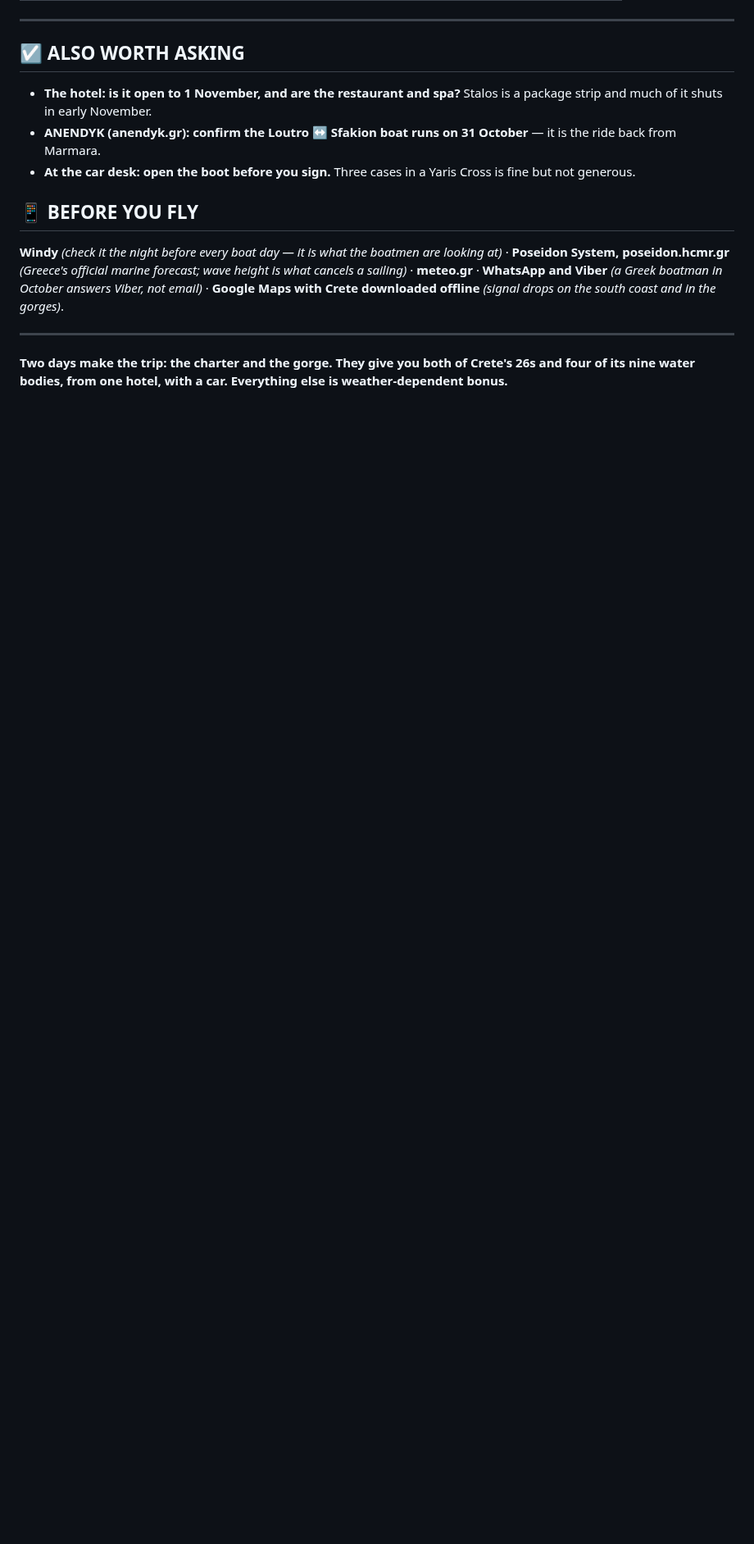
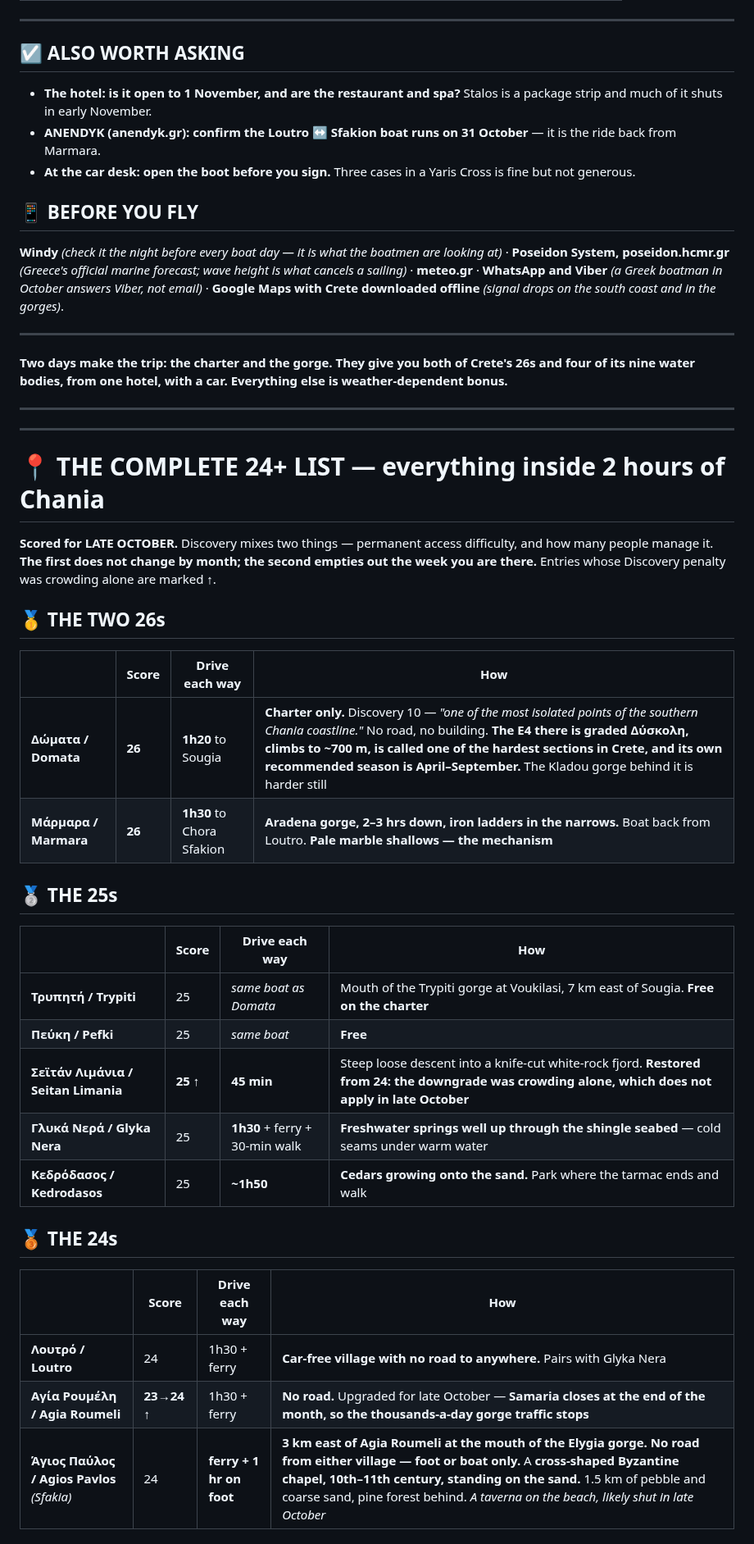
Before and after one commit to zaclester2011-lang/zac, a Markdown page: expeditions/crete-week.md, the part around one of its changes. Shown at 82% size. GitHub-like rendering; blank space fills up the shorter version.

```diff
--- a/expeditions/crete-week.md
+++ b/expeditions/crete-week.md
@@ -144,3 +144,39 @@ south coast and in the gorges)*.
 **Two days make the trip: the charter and the gorge. They give you both of
 Crete's 26s and four of its nine water bodies, from one hotel, with a car.
 Everything else is weather-dependent bonus.**
+
+---
+---
+
+# 📍 THE COMPLETE 24+ LIST — everything inside 2 hours of Chania
+
+**Scored for LATE OCTOBER.** Discovery mixes two things — permanent access
+difficulty, and how many people manage it. **The first does not change by
+month; the second empties out the week you are there.** Entries whose
+Discovery penalty was crowding alone are marked ↑.
+
+## 🥇 THE TWO 26s
+
+| | Score | Drive each way | How |
+|---|---|---|---|
+| **Δώματα / Domata** | **26** | **1h20** to Sougia | **Charter only.** Discovery 10 — *"one of the most isolated points of the southern Chania coastline."* No road, no building. **The E4 there is graded Δύσκολη, climbs to ~700 m, is called one of the hardest sections in Crete, and its own recommended season is April–September.** The Kladou gorge behind it is harder still |
+| **Μάρμαρα / Marmara** | **26** | **1h30** to Chora Sfakion | **Aradena gorge, 2–3 hrs down, iron ladders in the narrows.** Boat back from Loutro. **Pale marble shallows — the mechanism** |
+
+## 🥈 THE 25s
+
+| | Score | Drive each way | How |
+|---|---|---|---|
+| **Τρυπητή / Trypiti** | 25 | *same boat as Domata* | Mouth of the Trypiti gorge at Voukilasi, 7 km east of Sougia. **Free on the charter** |
+| **Πεύκη / Pefki** | 25 | *same boat* | **Free** |
+| **Σεϊτάν Λιμάνια / Seitan Limania** | **25** ↑ | **45 min** | Steep loose descent into a knife-cut white-rock fjord. **Restored from 24: the downgrade was crowding alone, which does not apply in late October** |
+| **Γλυκά Νερά / Glyka Nera** | 25 | **1h30** + ferry + 30-min walk | **Freshwater springs well up through the shingle seabed** — cold seams under warm water |
+| **Κεδρόδασος / Kedrodasos** | 25 | **~1h50** | **Cedars growing onto the sand.** Park where the tarmac ends and walk |
+
+## 🥉 THE 24s
+
+| | Score | Drive each way | How |
+|---|---|---|---|
+| **Λουτρό / Loutro** | 24 | 1h30 + ferry | **Car-free village with no road to anywhere.** Pairs with Glyka Nera |
+| **Αγία Ρουμέλη / Agia Roumeli** | **23→24** ↑ | 1h30 + ferry | **No road.** Upgraded for late October — **Samaria closes at the end of the month, so the thousands-a-day gorge traffic stops** |
+| **Άγιος Παύλος / Agios Pavlos** *(Sfakia)* | 24 | **ferry + 1 hr on foot** | **3 km east of Agia Roumeli at the mouth of the Elygia gorge. No road from either village — foot or boat only.** A **cross-shaped Byzantine chapel, 10th–11th century, standing on the sand.** 1.5 km of pebble and coarse sand, pine forest behind. *A taverna on the beach, likely shut in late October* |
+
```
Also changed, not shown: other parts of expeditions/crete-week.md (+52 -0 lines).
